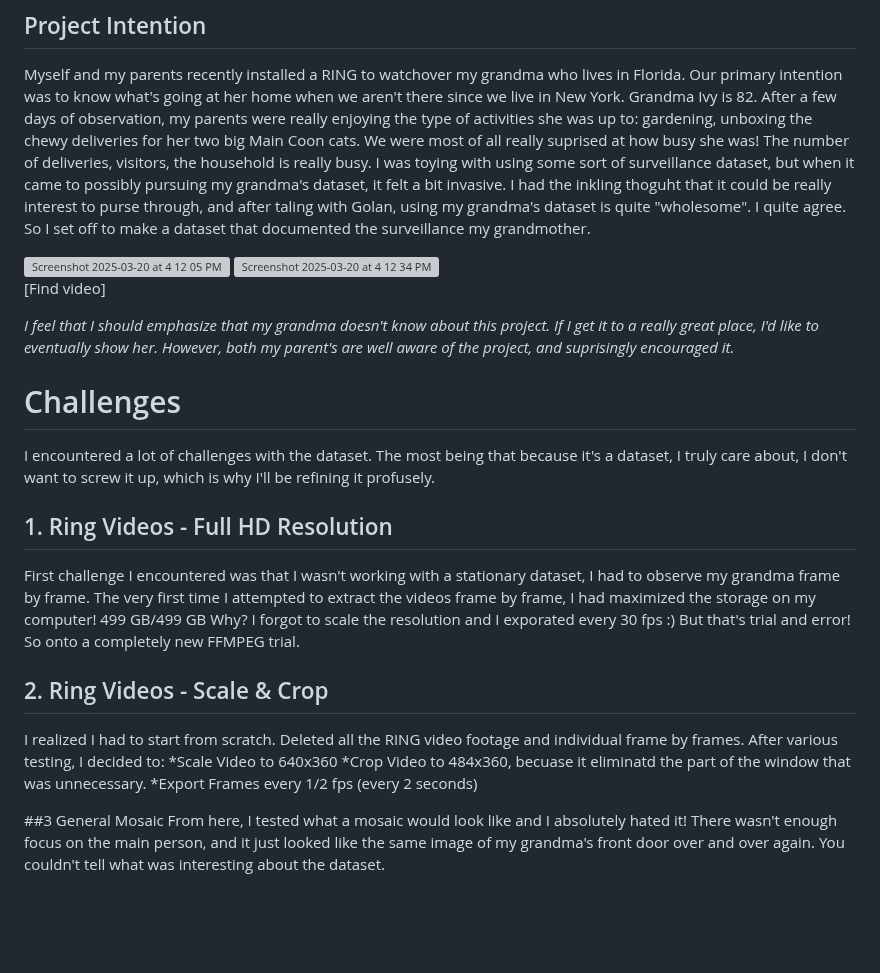
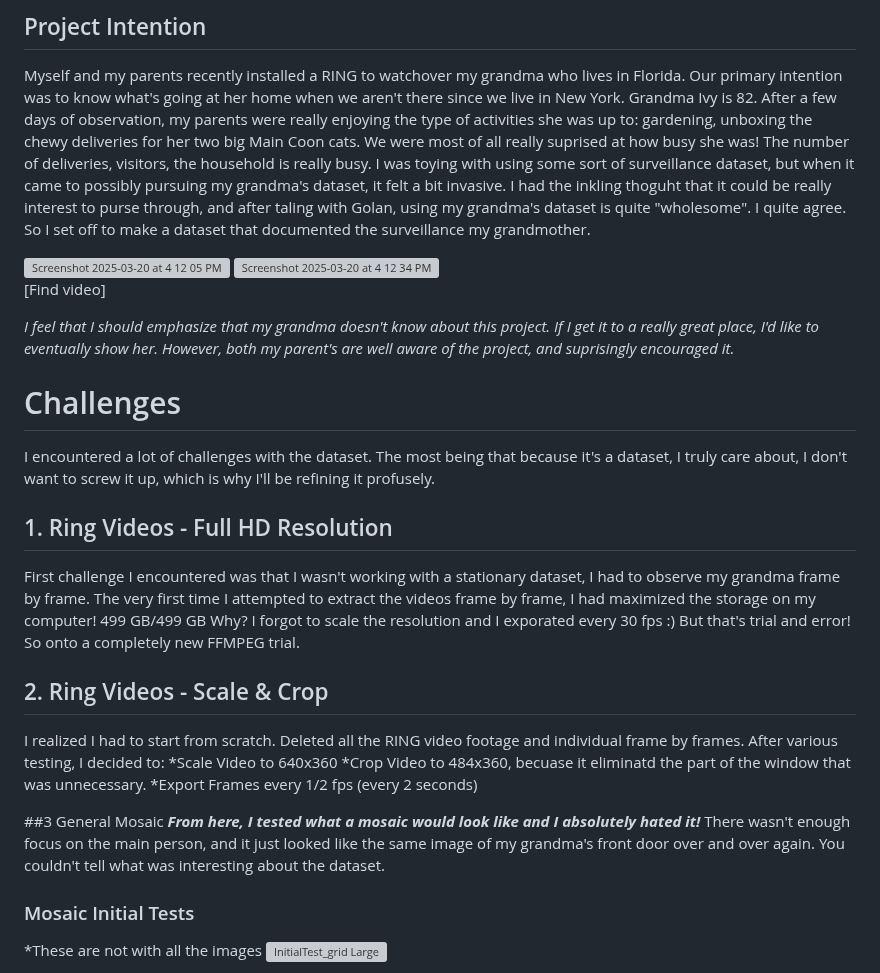
Before and after one commit to firework256/Typology-Grandma, a Markdown page: README.md, the part around one of its changes. GitHub-like rendering; blank space fills up the shorter version; grey boxes are pictures that could not be loaded.

```diff
--- a/README.md
+++ b/README.md
@@ -26,7 +26,6 @@ I quite agree. So I set off to make a dataset that documented the surveillance m
 
 # Challenges
 I encountered a lot of challenges with the dataset. The most being that because it's a dataset, I truly care about, I don't want to screw it up, which is why I'll be refining it profusely.
-
 
 
 ## 1. Ring Videos - Full HD Resolution
@@ -47,8 +46,10 @@ After various testing, I decided to:
 
 
 ##3 General Mosaic
-From here, I tested what a mosaic would look like and I absolutely hated it!
+***From here, I tested what a mosaic would look like and I absolutely hated it!***
 There wasn't enough focus on the main person, and it just looked like the same image of my grandma's front door over and over again.
 You couldn't tell what was interesting about the dataset.
 
+### Mosaic Initial Tests
+*These are not with all the images
 ![InitialTest_grid Large](https://github.com/user-attachments/assets/34308206-67d8-4a56-af24-90225a7d1d6f)
```
Also changed, not shown: other parts of README.md (+50 -4 lines).
